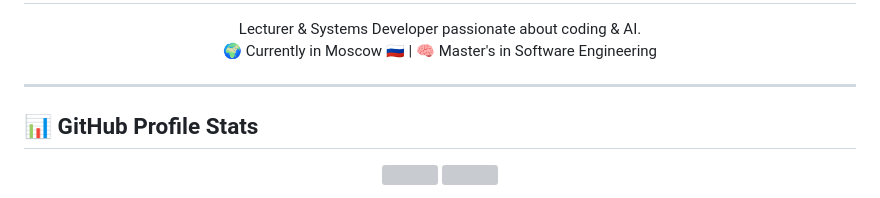
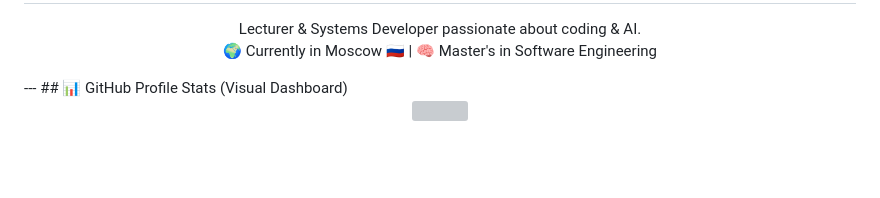
Before and after one commit to majeedev/majeedev, a Markdown page: README.md, the part around the change printed below. GitHub-like rendering; blank space fills up the shorter version; grey boxes are pictures that could not be loaded.

```diff
--- a/README.md
+++ b/README.md
@@ -11,9 +11,7 @@
   <br>
   🌍 Currently in Moscow 🇷🇺 | 🧠 Master's in Software Engineering
 </p>
-
 ---
-
-## 📊 GitHub Profile Stats
+## 📊 GitHub Profile Stats (Visual Dashboard)
 
 <p align="center">
```
Also changed, not shown: other parts of README.md (+10 -10 lines).
